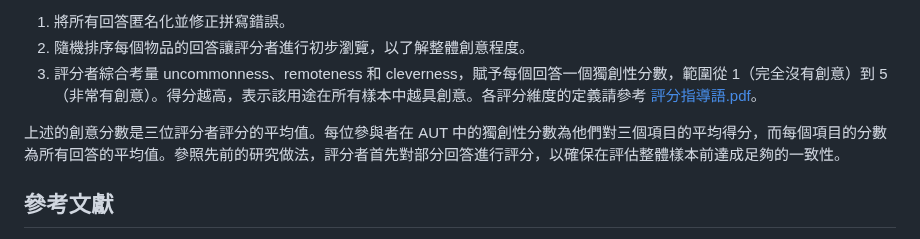
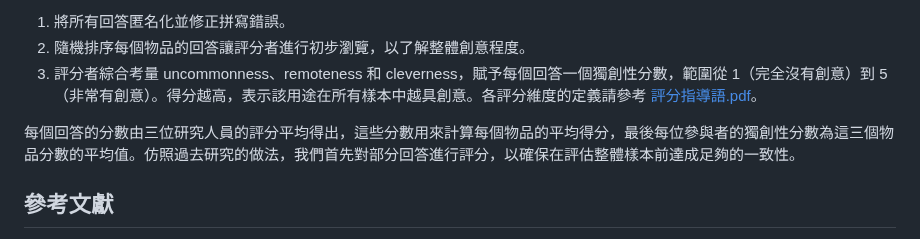
Before and after one commit to CutyLab/Designing_Creative_Sandbox_Games, a Markdown page: Measures/Divergent_Thinking/使用說明.md, the part around the change. GitHub-like rendering.

```diff
--- a/Measures/Divergent_Thinking/使用說明.md
+++ b/Measures/Divergent_Thinking/使用說明.md
@@ -17,7 +17,7 @@ AUT 要求參與者為各種日常用品想出盡可能多的創意用途，每
 2. 隨機排序每個物品的回答讓評分者進行初步瀏覽，以了解整體創意程度。
 3. 評分者綜合考量 uncommonness、remoteness 和 cleverness，賦予每個回答一個獨創性分數，範圍從 1（完全沒有創意）到 5（非常有創意）。得分越高，表示該用途在所有樣本中越具創意。各評分維度的定義請參考 [評分指導語.pdf](評分指導語.pdf)。
 
-上述的創意分數是三位評分者評分的平均值。每位參與者在 AUT 中的獨創性分數為他們對三個項目的平均得分，而每個項目的分數為所有回答的平均值。參照先前的研究做法，評分者首先對部分回答進行評分，以確保在評估整體樣本前達成足夠的一致性。
+每個回答的分數由三位研究人員的評分平均得出，這些分數用來計算每個物品的平均得分，最後每位參與者的獨創性分數為這三個物品分數的平均值。仿照過去研究的做法，我們首先對部分回答進行評分，以確保在評估整體樣本前達成足夠的一致性。
 
 ## 參考文獻
 
```
